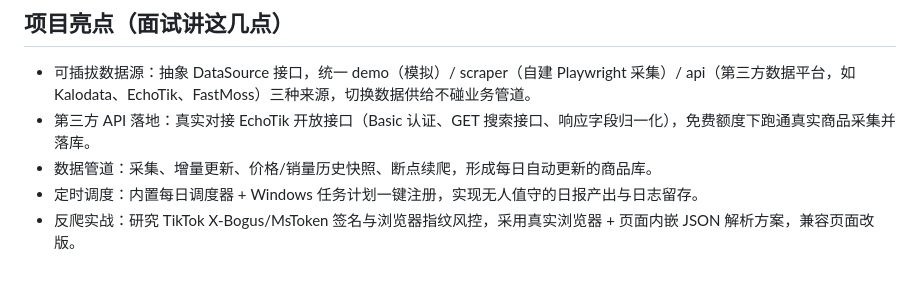
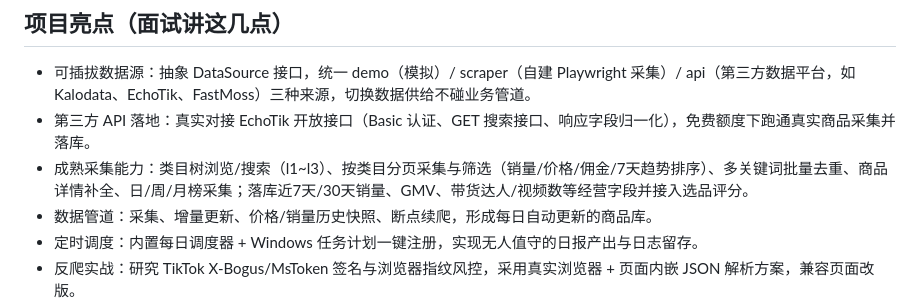
Before and after one commit to tianjiehu2-beep/tiktok-shop-analytics, a Markdown page: resume.md, the part around the change. GitHub-like rendering; blank space fills up the shorter version.

Commit message:
docs: 简历补充按类目采集与经营字段能力

```diff
--- a/resume.md
+++ b/resume.md
@@ -12,6 +12,7 @@ Python · Playwright · 可插拔数据源架构 · EchoTik 开放 API · SQLite
 ## 项目亮点（面试讲这几点）
 - 可插拔数据源：抽象 DataSource 接口，统一 demo（模拟）/ scraper（自建 Playwright 采集）/ api（第三方数据平台，如 Kalodata、EchoTik、FastMoss）三种来源，切换数据供给不碰业务管道。
 - 第三方 API 落地：真实对接 EchoTik 开放接口（Basic 认证、GET 搜索接口、响应字段归一化），免费额度下跑通真实商品采集并落库。
+- 成熟采集能力：类目树浏览/搜索（l1~l3）、按类目分页采集与筛选（销量/价格/佣金/7天趋势排序）、多关键词批量去重、商品详情补全、日/周/月榜采集；落库近7天/30天销量、GMV、带货达人/视频数等经营字段并接入选品评分。
 - 数据管道：采集、增量更新、价格/销量历史快照、断点续爬，形成每日自动更新的商品库。
 - 定时调度：内置每日调度器 + Windows 任务计划一键注册，实现无人值守的日报产出与日志留存。
 - 反爬实战：研究 TikTok X-Bogus/MsToken 签名与浏览器指纹风控，采用真实浏览器 + 页面内嵌 JSON 解析方案，兼容页面改版。
```
